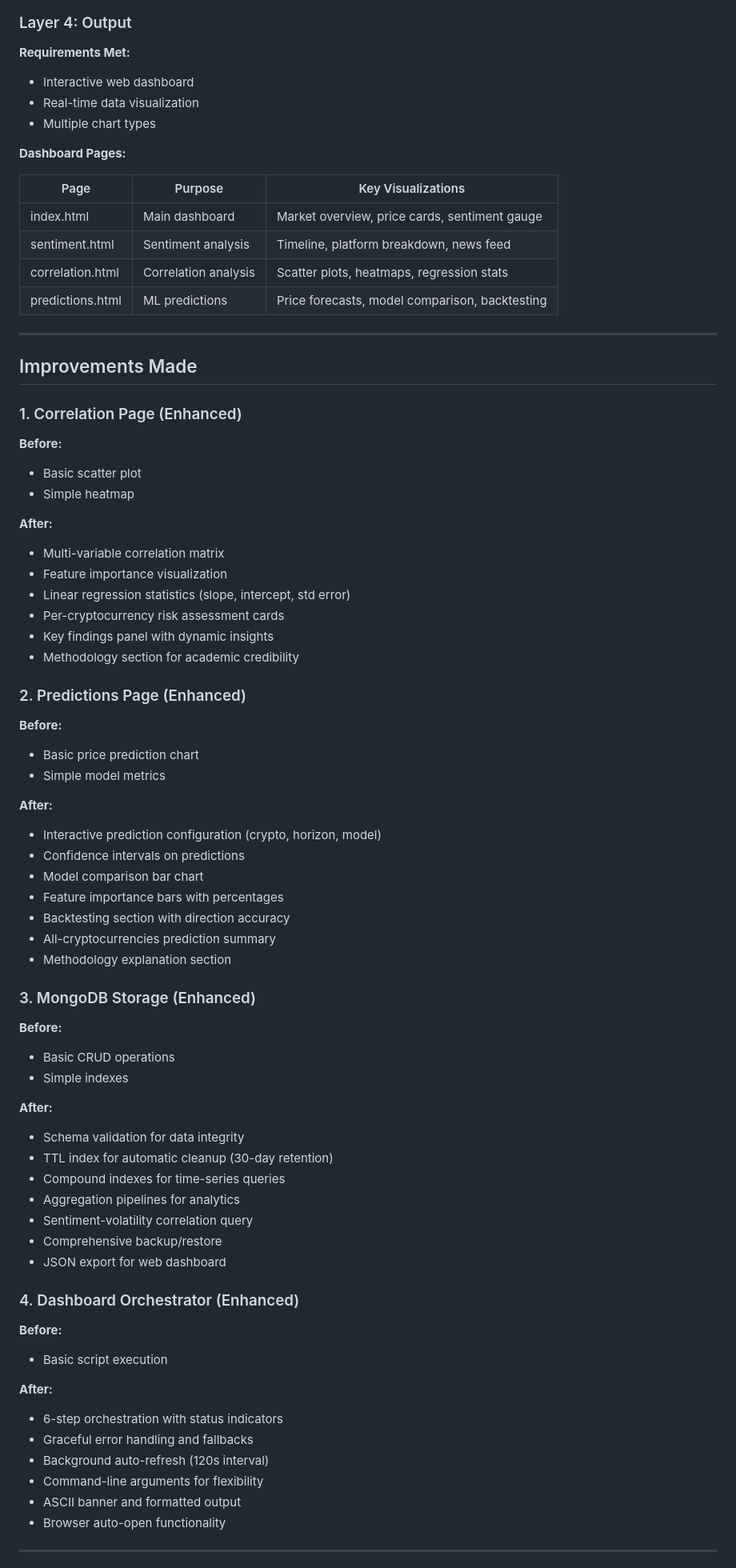
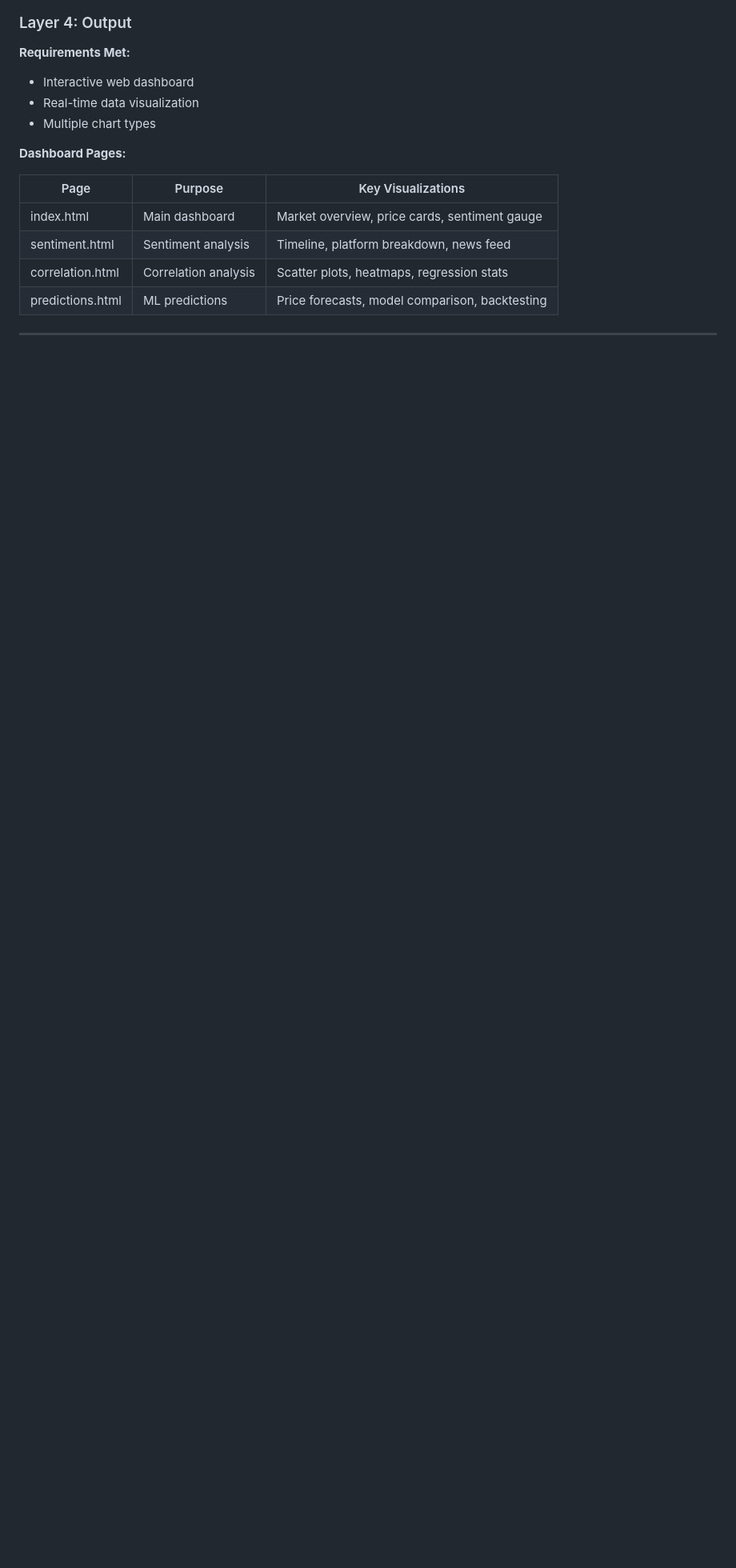
Before and after one commit to AkyolEmre/BigDataProjekt, a Markdown page: PROJECT_ASSESSMENT.md, the part around one of its changes. Shown at 80% size. GitHub-like rendering; blank space fills up the shorter version.

Commit message:
Updated Summary.

```diff
--- a/PROJECT_ASSESSMENT.md
+++ b/PROJECT_ASSESSMENT.md
@@ -155,60 +155,3 @@ CryptoSentiment/
 
 ---
 
-## Improvements Made
-
-### 1. Correlation Page (Enhanced)
-**Before:**
-- Basic scatter plot
-- Simple heatmap
-
-**After:**
-- Multi-variable correlation matrix
-- Feature importance visualization
-- Linear regression statistics (slope, intercept, std error)
-- Per-cryptocurrency risk assessment cards
-- Key findings panel with dynamic insights
-- Methodology section for academic credibility
-
-### 2. Predictions Page (Enhanced)
-**Before:**
-- Basic price prediction chart
-- Simple model metrics
-
-**After:**
-- Interactive prediction configuration (crypto, horizon, model)
-- Confidence intervals on predictions
-- Model comparison bar chart
-- Feature importance bars with percentages
-- Backtesting section with direction accuracy
-- All-cryptocurrencies prediction summary
-- Methodology explanation section
-
-### 3. MongoDB Storage (Enhanced)
-**Before:**
-- Basic CRUD operations
-- Simple indexes
-
-**After:**
-- Schema validation for data integrity
-- TTL index for automatic cleanup (30-day retention)
-- Compound indexes for time-series queries
-- Aggregation pipelines for analytics
-- Sentiment-volatility correlation query
-- Comprehensive backup/restore
-- JSON export for web dashboard
-
-### 4. Dashboard Orchestrator (Enhanced)
-**Before:**
-- Basic script execution
-
-**After:**
-- 6-step orchestration with status indicators
-- Graceful error handling and fallbacks
-- Background auto-refresh (120s interval)
-- Command-line arguments for flexibility
-- ASCII banner and formatted output
-- Browser auto-open functionality
-
----
-
```
Also changed, not shown: other parts of PROJECT_ASSESSMENT.md (+0 -19 lines).
